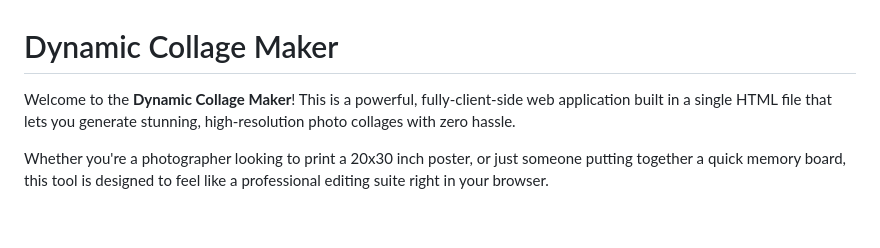
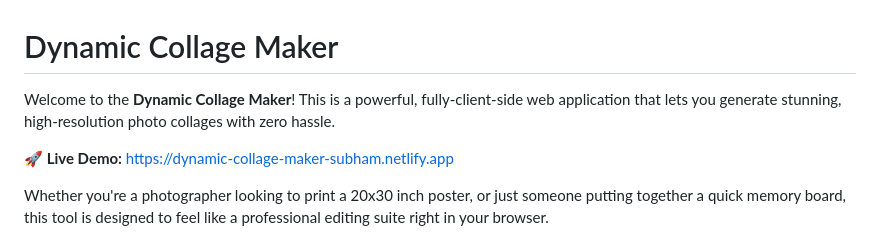
Before and after one commit to im-subhamkumar/Dynamic-Collage-Maker, a Markdown page: README.md, the part around the change. GitHub-like rendering; blank space fills up the shorter version.

Commit message:
Docs: added live demo link

```diff
--- a/README.md
+++ b/README.md
@@ -1,6 +1,8 @@
 #  Dynamic Collage Maker
 
-Welcome to the **Dynamic Collage Maker**! This is a powerful, fully-client-side web application built in a single HTML file that lets you generate stunning, high-resolution photo collages with zero hassle.
+Welcome to the **Dynamic Collage Maker**! This is a powerful, fully-client-side web application that lets you generate stunning, high-resolution photo collages with zero hassle.
+
+**🚀 Live Demo:** [https://dynamic-collage-maker-subham.netlify.app](https://dynamic-collage-maker-subham.netlify.app)
 
 Whether you're a photographer looking to print a 20x30 inch poster, or just someone putting together a quick memory board, this tool is designed to feel like a professional editing suite right in your browser.
 
```
